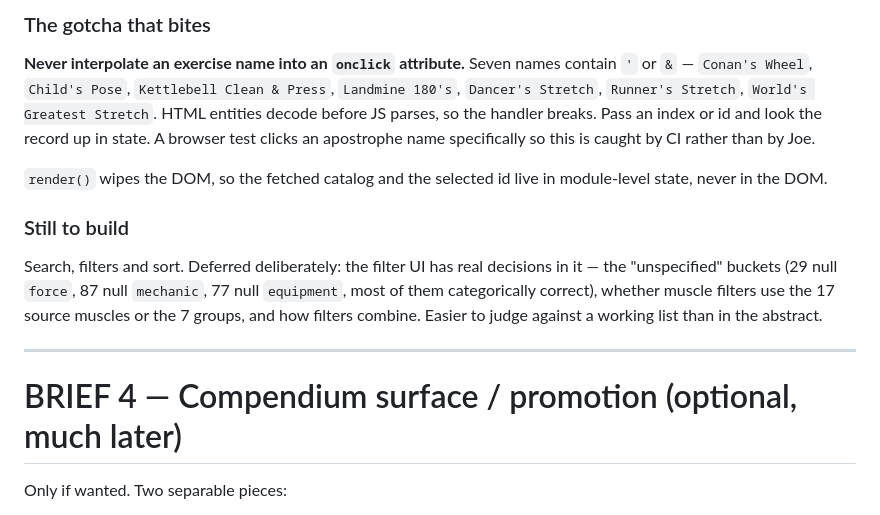
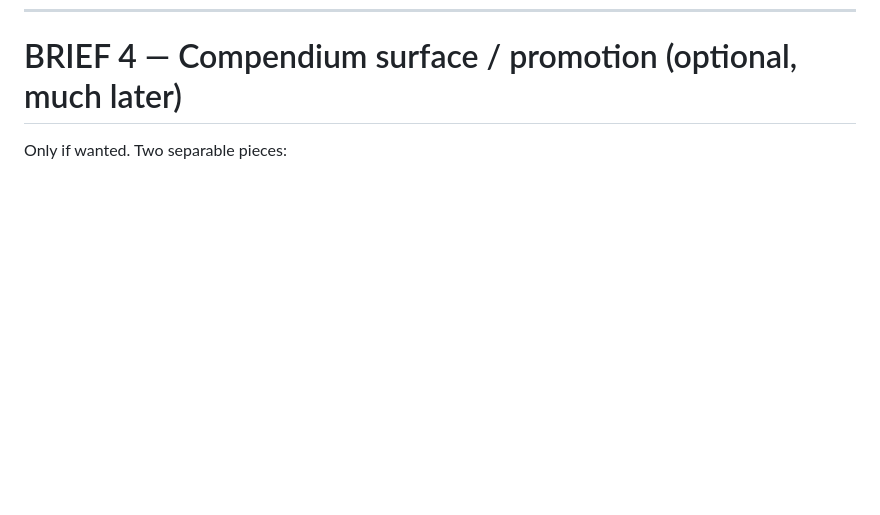
Before and after one commit to jdb3750/Ironvale, a Markdown page: docs/exercisedb-briefs.md, the part around one of its changes. Rendered like a GitHub page; blank space fills up the shorter version.

```diff
--- a/docs/exercisedb-briefs.md
+++ b/docs/exercisedb-briefs.md
@@ -620,25 +552,3 @@ input.
-### The gotcha that bites
-
-**Never interpolate an exercise name into an `onclick` attribute.** Seven names
-contain `'` or `&` — `Conan's Wheel`, `Child's Pose`, `Kettlebell Clean & Press`,
-`Landmine 180's`, `Dancer's Stretch`, `Runner's Stretch`, `World's Greatest
-Stretch`. HTML entities decode before JS parses, so the handler breaks. Pass an
-index or id and look the record up in state. A browser test clicks an
-apostrophe name specifically so this is caught by CI rather than by Joe.
-
-`render()` wipes the DOM, so the fetched catalog and the selected id live in
-module-level state, never in the DOM.
-
-### Still to build
-
-Search, filters and sort. Deferred deliberately: the filter UI has real decisions
-in it — the "unspecified" buckets (29 null `force`, 87 null `mechanic`, 77 null
-`equipment`, most of them categorically correct), whether muscle filters use the
-17 source muscles or the 7 groups, and how filters combine. Easier to judge
-against a working list than in the abstract.
-
----
-
 # BRIEF 4 — Compendium surface / promotion (optional, much later)
 
 Only if wanted. Two separable pieces:
```
Also changed, not shown: other parts of docs/exercisedb-briefs.md (+34 -124 lines).
